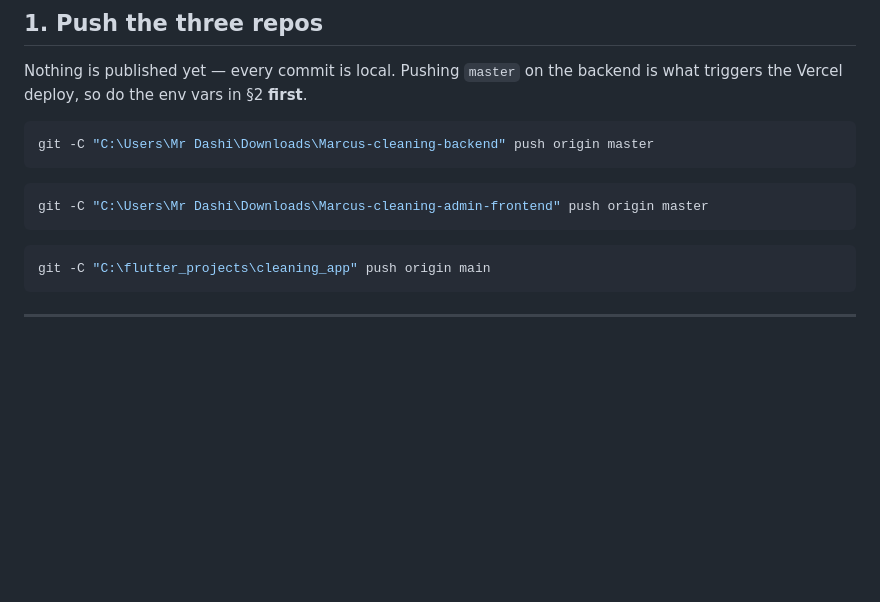
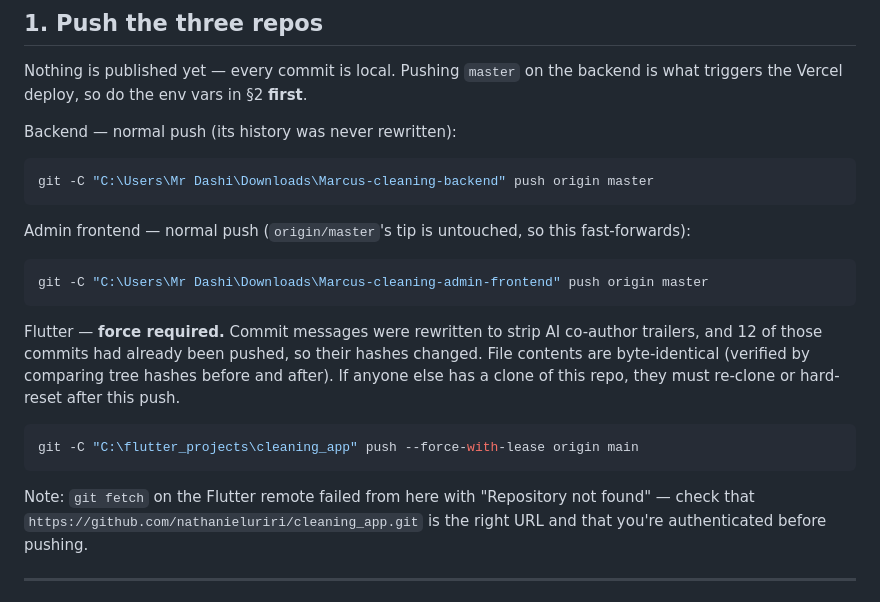
Before and after one commit to nathanieluriri/marcus-cleaning-backend, a Markdown page: docs/GO_LIVE_CHECKLIST.md, the part around the change. Rendered like a GitHub page; blank space fills up the shorter version.

Commit message:
docs: note force-push requirement after commit-message rewrite

````diff
--- a/docs/GO_LIVE_CHECKLIST.md
+++ b/docs/GO_LIVE_CHECKLIST.md
@@ -18,15 +18,32 @@ Repos and their current state (all merged, all suites green):
 Nothing is published yet — every commit is local. Pushing `master` on the
 backend is what triggers the Vercel deploy, so do the env vars in §2 **first**.
 
+Backend — normal push (its history was never rewritten):
+
 ```bash
 git -C "C:\Users\Mr Dashi\Downloads\Marcus-cleaning-backend" push origin master
 ```
+
+Admin frontend — normal push (`origin/master`'s tip is untouched, so this
+fast-forwards):
+
 ```bash
 git -C "C:\Users\Mr Dashi\Downloads\Marcus-cleaning-admin-frontend" push origin master
 ```
+
+Flutter — **force required.** Commit messages were rewritten to strip AI
+co-author trailers, and 12 of those commits had already been pushed, so their
+hashes changed. File contents are byte-identical (verified by comparing tree
+hashes before and after). If anyone else has a clone of this repo, they must
+re-clone or hard-reset after this push.
+
 ```bash
-git -C "C:\flutter_projects\cleaning_app" push origin main
+git -C "C:\flutter_projects\cleaning_app" push --force-with-lease origin main
 ```
+
+Note: `git fetch` on the Flutter remote failed from here with "Repository not
+found" — check that `https://github.com/nathanieluriri/cleaning_app.git` is the
+right URL and that you're authenticated before pushing.
 
 ---
 
````
